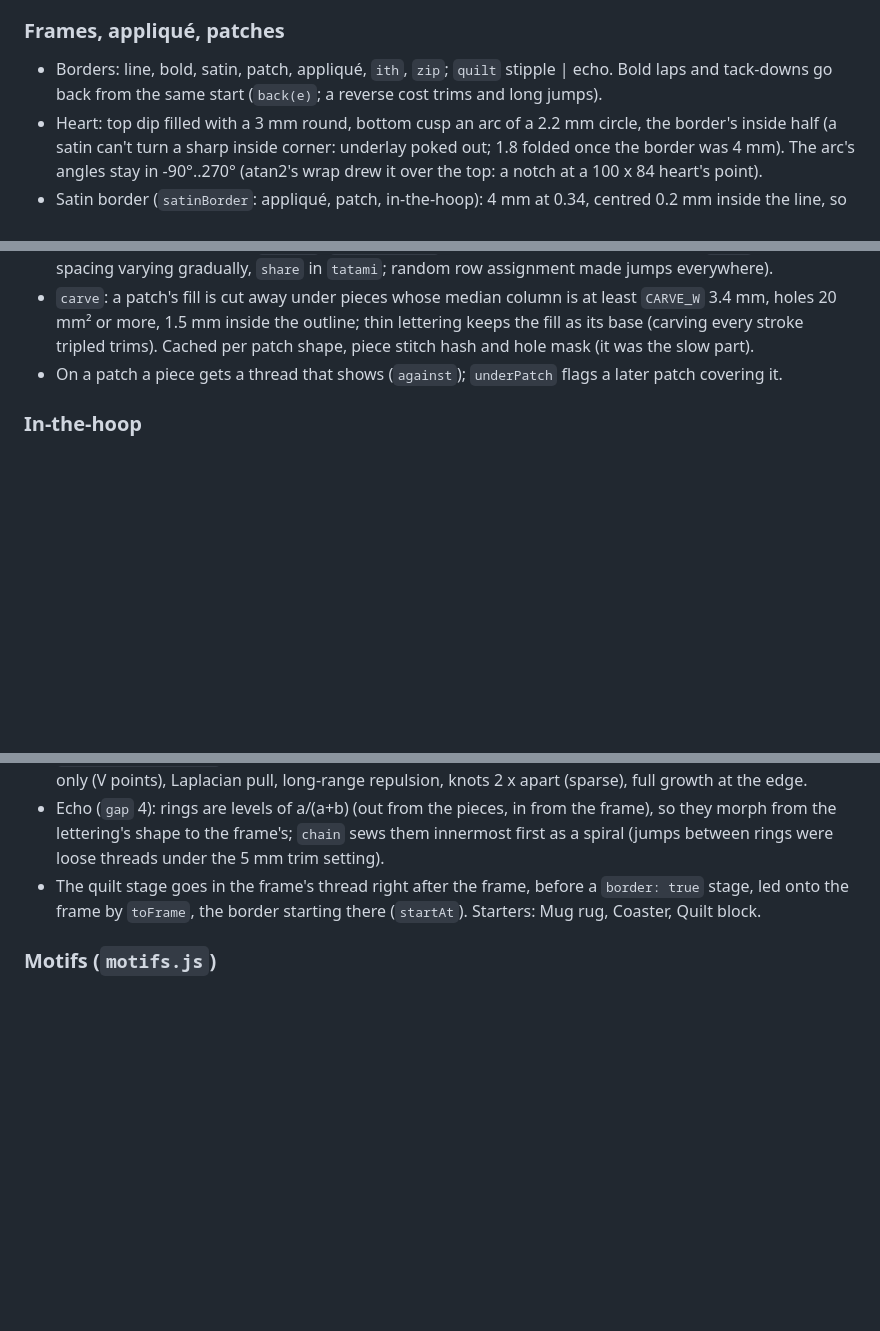
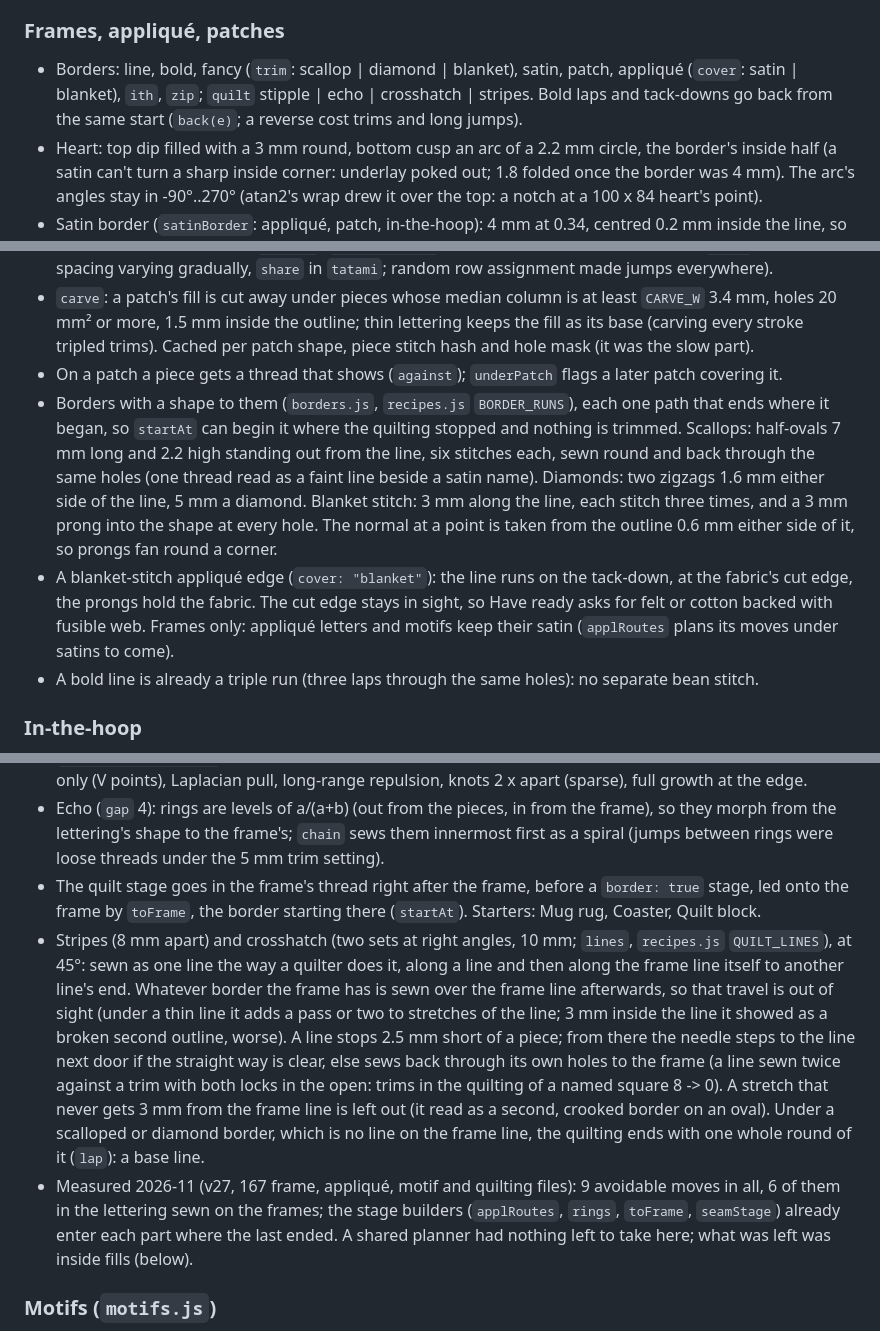
Before and after one commit to 4gables/needleworks, a Markdown page: docs/design-tab.md, 3 parts joined by grey strips. Rendered like a GitHub page; blank space fills up the shorter version.

Commit message:
docs: line quilting, shaped borders, the blanket appliqué edge, travel under a patch's edge, fills in rings

```diff
--- a/docs/design-tab.md
+++ b/docs/design-tab.md
@@ -41,7 +41,8 @@ Reference for this part of Needleworks: the rules, the reason for each (it stops
 - Automatic = 40 wt, small lettering for 60. 30 wt: lettering 0.45, other satins x1.15, fills +0.05. 60 wt: 0.34,
   x0.88, fills unchanged (0.3 mm rows fail the check).
 ### Frames, appliqué, patches
-- Borders: line, bold, satin, patch, appliqué, `ith`, `zip`; `quilt` stipple | echo. Bold laps and tack-downs go back
+- Borders: line, bold, fancy (`trim`: scallop | diamond | blanket), satin, patch, appliqué (`cover`: satin | blanket),
+  `ith`, `zip`; `quilt` stipple | echo | crosshatch | stripes. Bold laps and tack-downs go back
   from the same start (`back(e)`; a reverse cost trims and long jumps).
 - Heart: top dip filled with a 3 mm round, bottom cusp an arc of a 2.2 mm circle, the border's inside half (a satin
   can't turn a sharp inside corner: underlay poked out; 1.8 folded once the border was 4 mm). The arc's angles stay in
@@ -84,6 +85,16 @@ Reference for this part of Needleworks: the rules, the reason for each (it stops
   more, 1.5 mm inside the outline; thin lettering keeps the fill as its base (carving every stroke tripled trims).
   Cached per patch shape, piece stitch hash and hole mask (it was the slow part).
 - On a patch a piece gets a thread that shows (`against`); `underPatch` flags a later patch covering it.
+- Borders with a shape to them (`borders.js`, `recipes.js` `BORDER_RUNS`), each one path that ends where it began,
+  so `startAt` can begin it where the quilting stopped and nothing is trimmed. Scallops: half-ovals 7 mm long and
+  2.2 high standing out from the line, six stitches each, sewn round and back through the same holes (one thread
+  read as a faint line beside a satin name). Diamonds: two zigzags 1.6 mm either side of the line, 5 mm a diamond.
+  Blanket stitch: 3 mm along the line, each stitch three times, and a 3 mm prong into the shape at every hole. The
+  normal at a point is taken from the outline 0.6 mm either side of it, so prongs fan round a corner.
+- A blanket-stitch appliqué edge (`cover: "blanket"`): the line runs on the tack-down, at the fabric's cut edge, the
+  prongs hold the fabric. The cut edge stays in sight, so Have ready asks for felt or cotton backed with fusible web.
+  Frames only: appliqué letters and motifs keep their satin (`applRoutes` plans its moves under satins to come).
+- A bold line is already a triple run (three laps through the same holes): no separate bean stitch.
 ### In-the-hoop
 - `ith` (Ornament, Key fob): the outline on bare stabilizer (with the ribbon hole's circle when `eyelet`, started half
   way round from its satin ring's start; Ashley asked to see where the hole goes), appliqué front, the pieces, then a
@@ -105,6 +116,18 @@ Reference for this part of Needleworks: the rules, the reason for each (it stops
   threads under the 5 mm trim setting).
 - The quilt stage goes in the frame's thread right after the frame, before a `border: true` stage, led onto the frame
   by `toFrame`, the border starting there (`startAt`). Starters: Mug rug, Coaster, Quilt block.
+- Stripes (8 mm apart) and crosshatch (two sets at right angles, 10 mm; `lines`, `recipes.js` `QUILT_LINES`), at 45°:
+  sewn as one line the way a quilter does it, along a line and then along the frame line itself to another line's
+  end. Whatever border the frame has is sewn over the frame line afterwards, so that travel is out of sight (under a
+  thin line it adds a pass or two to stretches of the line; 3 mm inside the line it showed as a broken second
+  outline, worse). A line stops 2.5 mm short of a piece; from there the needle steps to the line next door if the
+  straight way is clear, else sews back through its own holes to the frame (a line sewn twice against a trim with
+  both locks in the open: trims in the quilting of a named square 8 -> 0). A stretch that never gets 3 mm from the
+  frame line is left out (it read as a second, crooked border on an oval). Under a scalloped or diamond border,
+  which is no line on the frame line, the quilting ends with one whole round of it (`lap`): a base line.
+- Measured 2026-11 (v27, 167 frame, appliqué, motif and quilting files): 9 avoidable moves in all, 6 of them in the
+  lettering sewn on the frames; the stage builders (`applRoutes`, `rings`, `toFrame`, `seamStage`) already enter each
+  part where the last ended. A shared planner had nothing left to take here; what was left was inside fills (below).
 ### Motifs (`motifs.js`)
 - Our own drawings: 256-unit paths from circles, ellipses, rounded polygons, brush strokes, nonzero, parts at least 26
   units (`tests/browser/motifs.html?sheet=shapes|stitch`). `FACING` ones mirror for deco.
```
Also changed, not shown: docs/stitch-model.md (+17 -0 lines).
